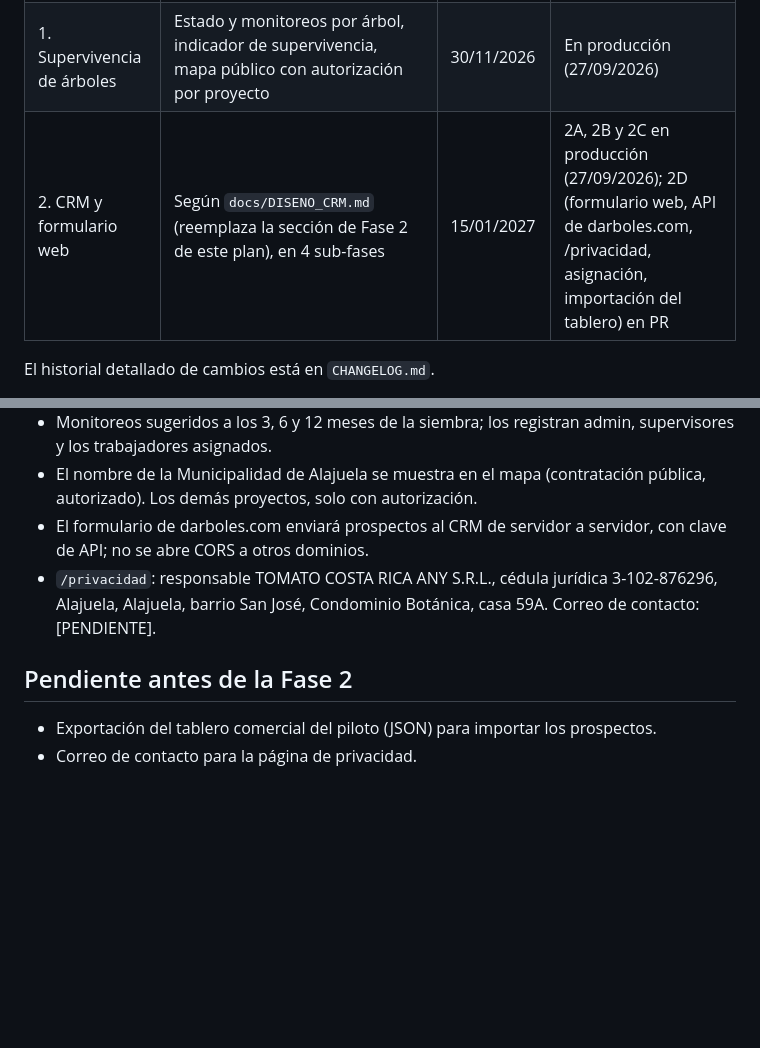
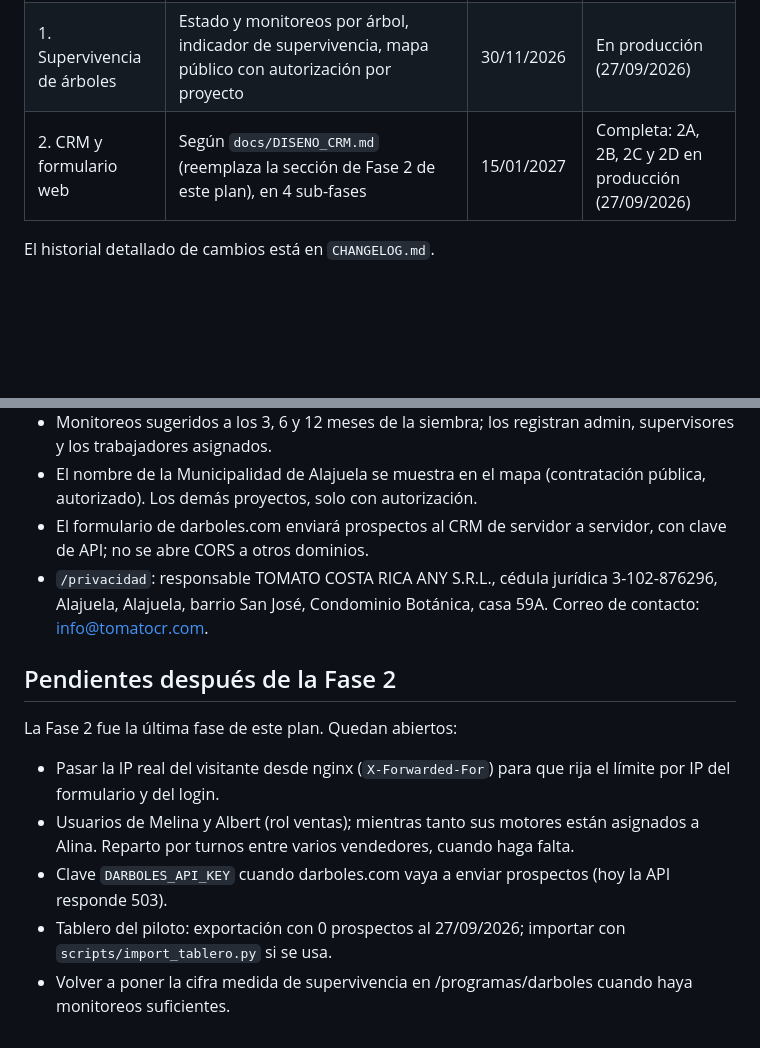
Before and after one commit to gSoto23/tomatocr, a Markdown page: docs/PLAN_SISTEMA_COMERCIAL.md, 2 parts joined by grey strips. Rendered like a GitHub page; blank space fills up the shorter version.

Commit message:
Docs: Fase 2 complete, privacy e-mail confirmed, open items after Fase 2
Co-Authored-By: Claude Opus 5.5 <noreply@anthropic.com>

```diff
--- a/docs/PLAN_SISTEMA_COMERCIAL.md
+++ b/docs/PLAN_SISTEMA_COMERCIAL.md
@@ -11,7 +11,7 @@ Este documento lo usa el tab de Code (Claude Code) para implementar cada fase. I
 | 0. Seguridad y base | Bloqueo de usuarios inactivos, permisos por lista de roles, límite de intentos en /login, Alembic y pruebas | 15/10/2026 | En producción (27/09/2026) |
 | Migración a PostgreSQL | No estaba en el plan: producción corría en SQLite (ver `docs/MIGRACION_POSTGRES.md`) | antes de Fase 1 | En producción (27/09/2026) |
 | 1. Supervivencia de árboles | Estado y monitoreos por árbol, indicador de supervivencia, mapa público con autorización por proyecto | 30/11/2026 | En producción (27/09/2026) |
-| 2. CRM y formulario web | Según `docs/DISENO_CRM.md` (reemplaza la sección de Fase 2 de este plan), en 4 sub-fases | 15/01/2027 | 2A, 2B y 2C en producción (27/09/2026); 2D (formulario web, API de darboles.com, /privacidad, asignación, importación del tablero) en PR |
+| 2. CRM y formulario web | Según `docs/DISENO_CRM.md` (reemplaza la sección de Fase 2 de este plan), en 4 sub-fases | 15/01/2027 | Completa: 2A, 2B, 2C y 2D en producción (27/09/2026) |
 
 El historial detallado de cambios está en `CHANGELOG.md`.
 
@@ -174,9 +174,14 @@ Objetivo: que Melina y Albert trabajen sus prospectos dentro del sistema, del pr
 - Monitoreos sugeridos a los 3, 6 y 12 meses de la siembra; los registran admin, supervisores y los trabajadores asignados.
 - El nombre de la Municipalidad de Alajuela se muestra en el mapa (contratación pública, autorizado). Los demás proyectos, solo con autorización.
 - El formulario de darboles.com enviará prospectos al CRM de servidor a servidor, con clave de API; no se abre CORS a otros dominios.
-- `/privacidad`: responsable TOMATO COSTA RICA ANY S.R.L., cédula jurídica 3-102-876296, Alajuela, Alajuela, barrio San José, Condominio Botánica, casa 59A. Correo de contacto: [PENDIENTE].
+- `/privacidad`: responsable TOMATO COSTA RICA ANY S.R.L., cédula jurídica 3-102-876296, Alajuela, Alajuela, barrio San José, Condominio Botánica, casa 59A. Correo de contacto: info@tomatocr.com.
 
-## Pendiente antes de la Fase 2
+## Pendientes después de la Fase 2
 
-- Exportación del tablero comercial del piloto (JSON) para importar los prospectos.
-- Correo de contacto para la página de privacidad.
+La Fase 2 fue la última fase de este plan. Quedan abiertos:
+
+- Pasar la IP real del visitante desde nginx (`X-Forwarded-For`) para que rija el límite por IP del formulario y del login.
+- Usuarios de Melina y Albert (rol ventas); mientras tanto sus motores están asignados a Alina. Reparto por turnos entre varios vendedores, cuando haga falta.
+- Clave `DARBOLES_API_KEY` cuando darboles.com vaya a enviar prospectos (hoy la API responde 503).
+- Tablero del piloto: exportación con 0 prospectos al 27/09/2026; importar con `scripts/import_tablero.py` si se usa.
+- Volver a poner la cifra medida de supervivencia en /programas/darboles cuando haya monitoreos suficientes.
```
Also changed, not shown: CHANGELOG.md (+4 -0 lines), docs/DISENO_CRM.md (+1 -1 lines).
